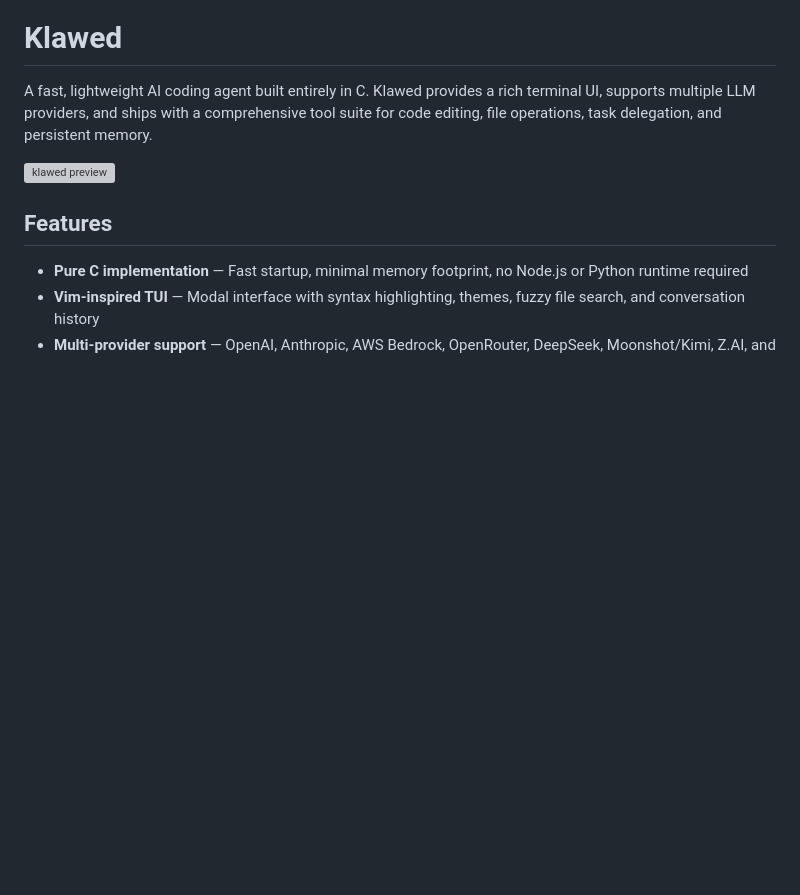
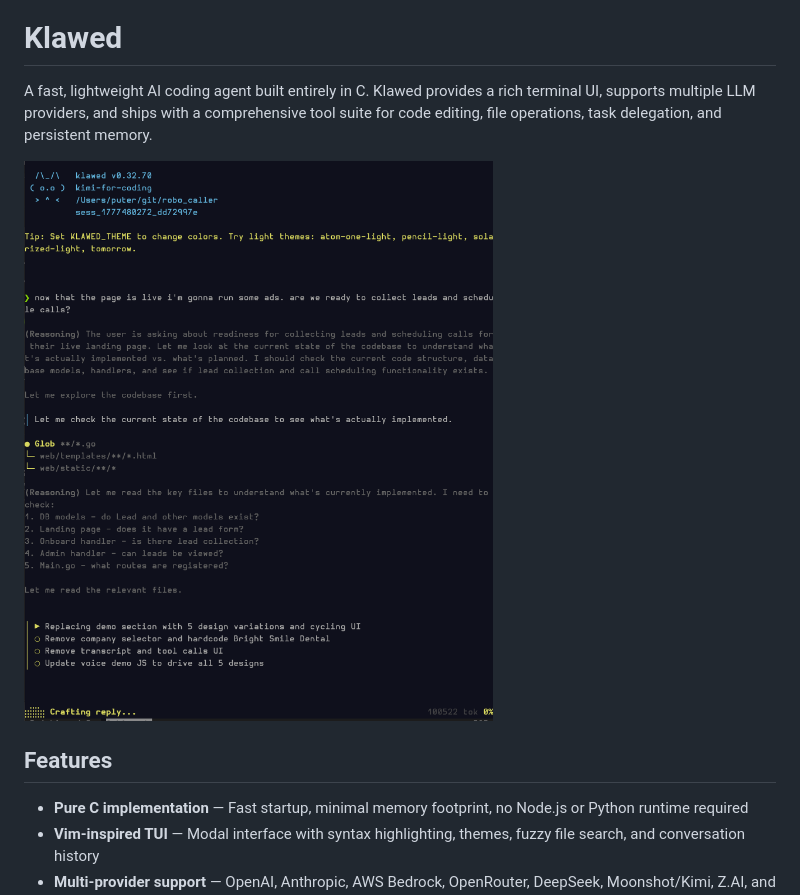
Before and after one commit to nmnduy/klawed, a Markdown page: README.md, the part around the change. Drawn GitHub-style; pictures changed too: assets/images/klawed-preview.png (added); blank space fills up the shorter version; grey boxes are pictures that could not be loaded.

Commit message:
docs: update readme preview image to latest screenshot

```diff
--- a/README.md
+++ b/README.md
@@ -2,7 +2,7 @@
 
 A fast, lightweight AI coding agent built entirely in C. Klawed provides a rich terminal UI, supports multiple LLM providers, and ships with a comprehensive tool suite for code editing, file operations, task delegation, and persistent memory.
 
-![klawed preview](assets/images/claude-c-preview.webp)
+![klawed preview](assets/images/klawed-preview.png)
 
 ## Features
 
```
